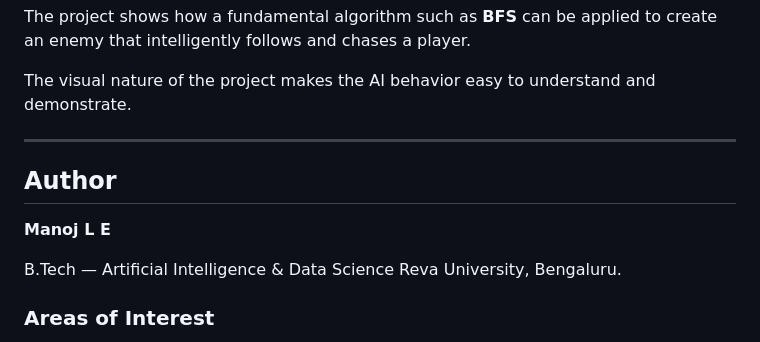
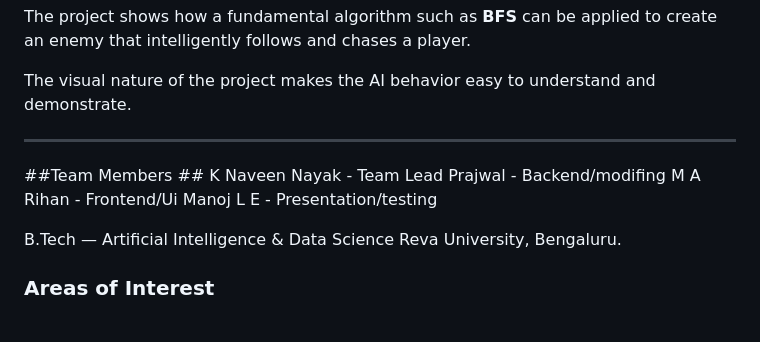
Before and after one commit to Naveen2821/EscapeX, a Markdown page: README.md, the part around the change. Rendered like a GitHub page.

Commit message:
Revise team members section in README
Updated team members section with names and roles.

```diff
--- a/README.md
+++ b/README.md
@@ -315,9 +315,11 @@ The visual nature of the project makes the AI behavior easy to understand and de
 
 ---
 
-## Author
-
-**Manoj L E**
+##Team Members ##
+K Naveen Nayak - Team Lead
+Prajwal - Backend/modifing
+M A Rihan - Frontend/Ui
+Manoj L E - Presentation/testing
 
 B.Tech — Artificial Intelligence & Data Science
 Reva University, Bengaluru.
```
